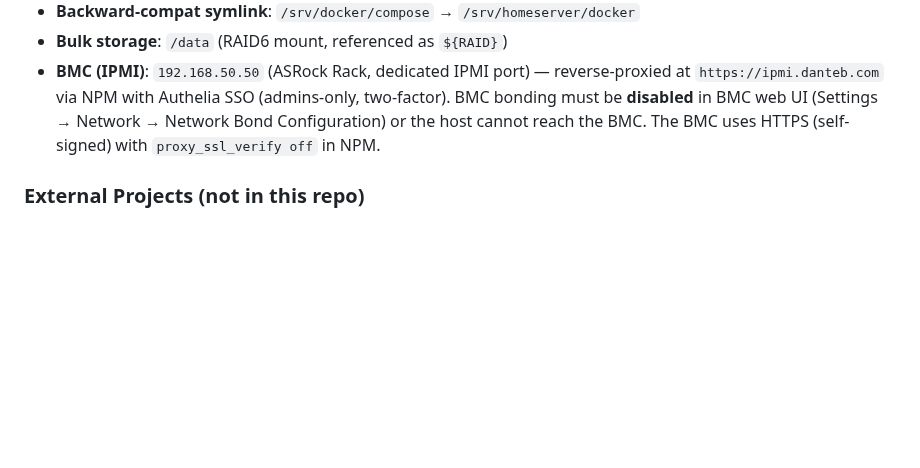
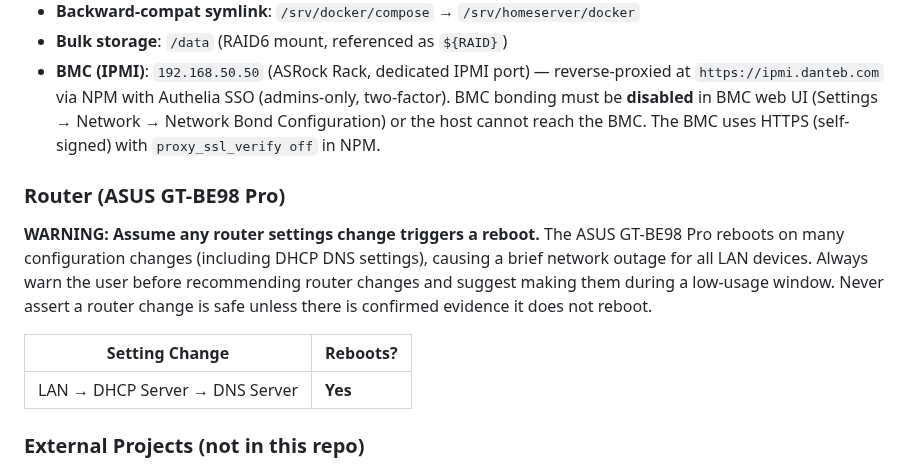
Before and after one commit to dantebarbieri/homeserver, a Markdown page: CLAUDE.md, the part around the change. GitHub-like rendering; blank space fills up the shorter version.

Commit message:
Document that ASUS router settings changes trigger reboots
Always warn before recommending router changes — DHCP DNS change
caused an unexpected reboot and network outage.

Co-Authored-By: Claude Opus 4.6 (1M context) <noreply@anthropic.com>

```diff
--- a/CLAUDE.md
+++ b/CLAUDE.md
@@ -26,6 +26,14 @@ A monorepo for homeserver infrastructure (domain: `danteb.com`). The server runs
 - **Backward-compat symlink**: `/srv/docker/compose` → `/srv/homeserver/docker`
 - **Bulk storage**: `/data` (RAID6 mount, referenced as `${RAID}`)
 - **BMC (IPMI)**: `192.168.50.50` (ASRock Rack, dedicated IPMI port) — reverse-proxied at `https://ipmi.danteb.com` via NPM with Authelia SSO (admins-only, two-factor). BMC bonding must be **disabled** in BMC web UI (Settings → Network → Network Bond Configuration) or the host cannot reach the BMC. The BMC uses HTTPS (self-signed) with `proxy_ssl_verify off` in NPM.
+
+### Router (ASUS GT-BE98 Pro)
+
+**WARNING: Assume any router settings change triggers a reboot.** The ASUS GT-BE98 Pro reboots on many configuration changes (including DHCP DNS settings), causing a brief network outage for all LAN devices. Always warn the user before recommending router changes and suggest making them during a low-usage window. Never assert a router change is safe unless there is confirmed evidence it does not reboot.
+
+| Setting Change | Reboots? |
+|----------------|----------|
+| LAN → DHCP Server → DNS Server | **Yes** |
 
 ### External Projects (not in this repo)
 
```
